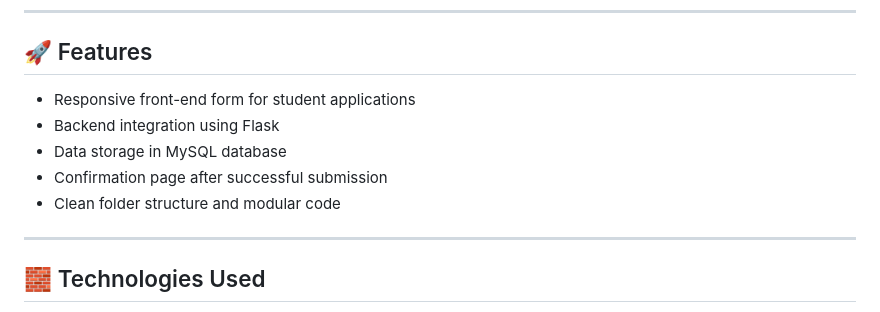
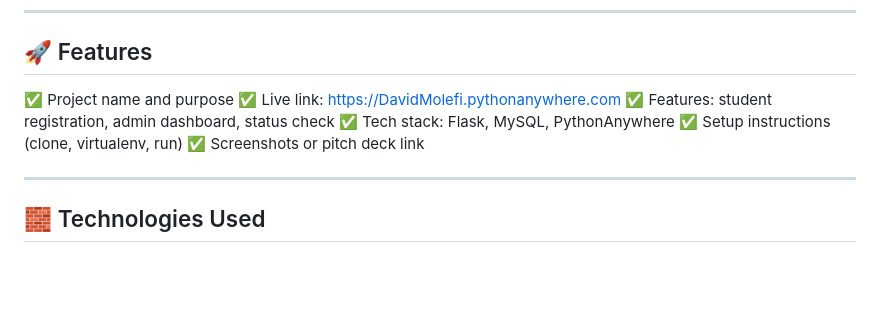
Before and after one commit to 221022212/School_application, a Markdown page: README.md, the part around the change. GitHub-like rendering; blank space fills up the shorter version.

Commit message:
Revise README with project details and features
Updated project features and added setup instructions.

```diff
--- a/README.md
+++ b/README.md
@@ -6,11 +6,13 @@ A full-stack web application built with Flask, MySQL, HTML, and CSS that allows
 
 ## 🚀 Features
 
-- Responsive front-end form for student applications
-- Backend integration using Flask
-- Data storage in MySQL database
-- Confirmation page after successful submission
-- Clean folder structure and modular code
+✅ Project name and purpose
+✅ Live link: https://DavidMolefi.pythonanywhere.com
+✅ Features: student registration, admin dashboard, status check
+✅ Tech stack: Flask, MySQL, PythonAnywhere
+✅ Setup instructions (clone, virtualenv, run)
+✅ Screenshots or pitch deck link
+
 
 ---
 
```
